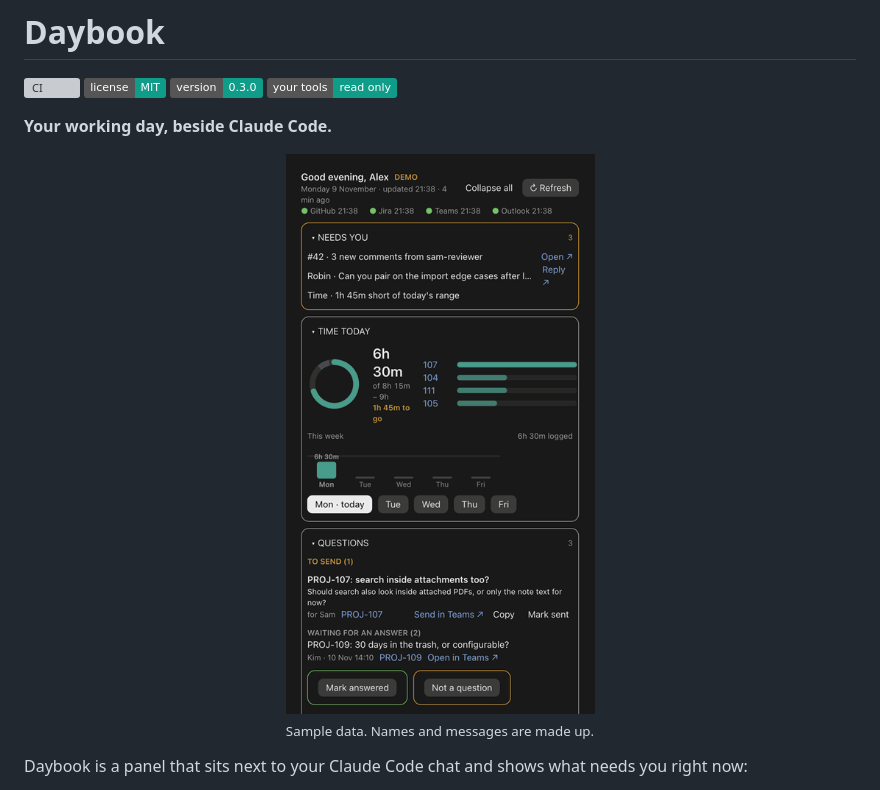
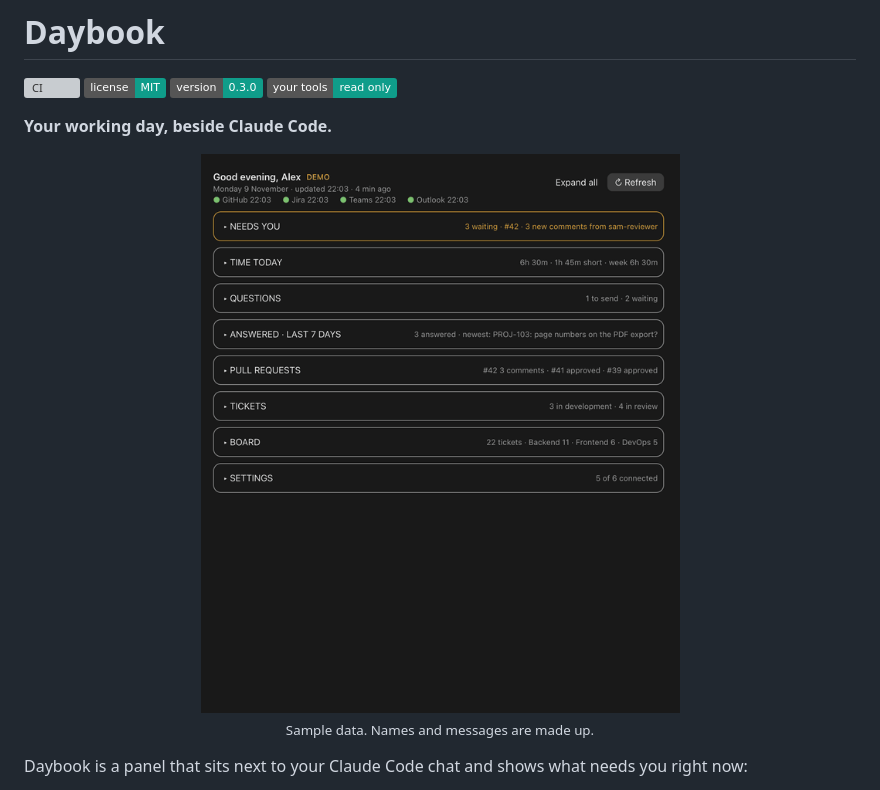
Before and after one commit to Zeeshan138063/daybook, a Markdown page: README.md, the part around the change. Drawn GitHub-style; pictures changed too: docs/images/tour.gif; badges without logos; grey boxes are pictures that could not be loaded.

Commit message:
README: the tour GIF is now a walkthrough of the panel in use

```diff
--- a/README.md
+++ b/README.md
@@ -5,7 +5,7 @@
 **Your working day, beside Claude Code.**
 
 <p align="center">
-  <img src="docs/images/tour.gif" width="420" alt="A tour of the Daybook panel: what needs you, time today, questions, the board and the connection check">
+  <img src="docs/images/tour.gif" width="620" alt="Daybook in use: the time ring, picking weekdays, marking a question answered, filtering and searching the board, and checking connections">
   <br><sub>Sample data. Names and messages are made up.</sub>
 </p>
 
```
